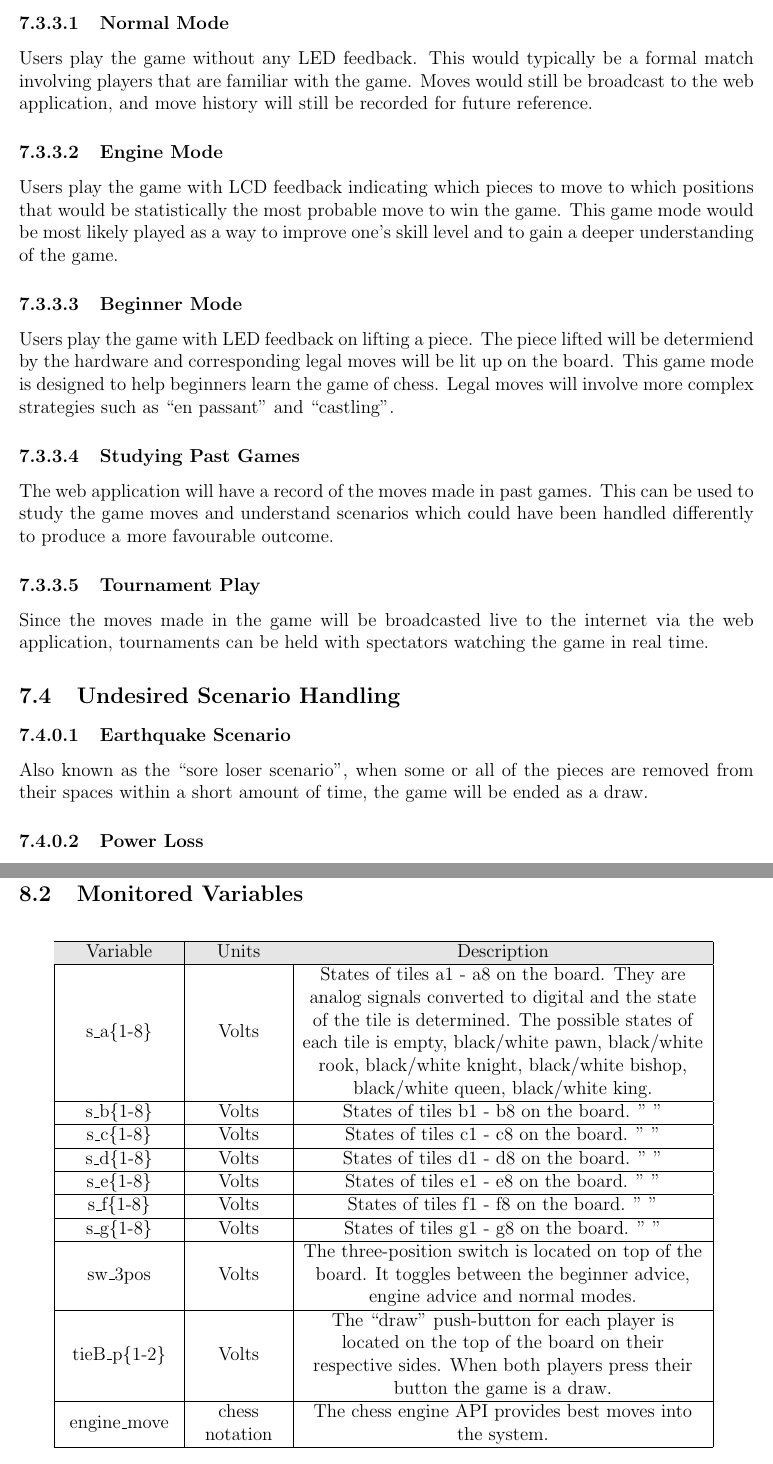
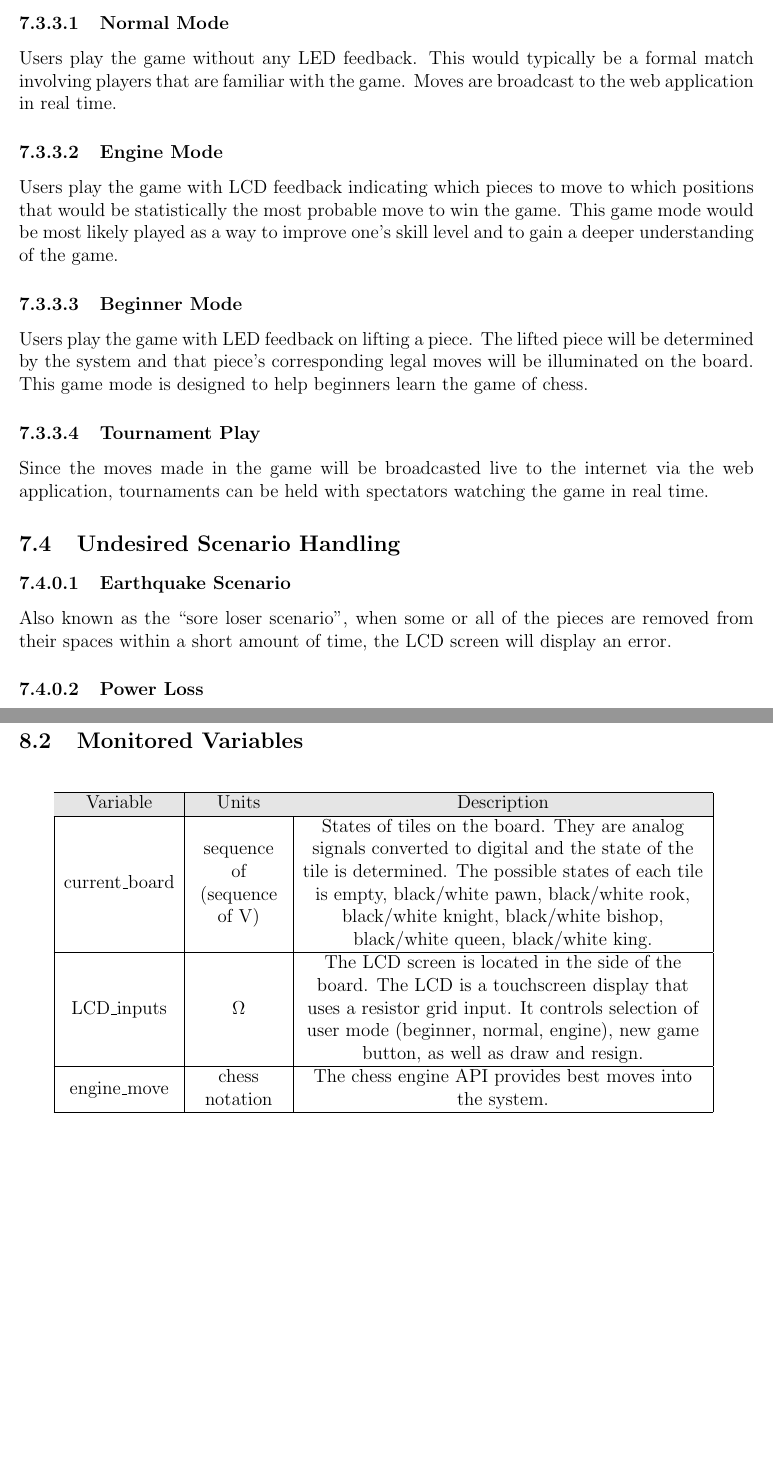
Before and after one commit to JonCels/chess-connect, a LaTeX document (docs/SRS/SRS.tex): two parts of pages 14 and 16 of 28 before the commit and two parts of pages 13 and 14 of 26 after it, joined at a grey line, cut so that both start at the same text, the shorter picture padded with empty space. Compiled offline with pdfLaTeX.

Commit message:
Started REV1 work on SRS

```diff
--- a/docs/SRS/SRS.tex
+++ b/docs/SRS/SRS.tex
@@ -307,8 +307,8 @@ format. The application will be constrained to a 2-dimensional model of the hard
 \subsubsection{Use Cases/Scenarios}{
 
     \paragraph{Normal Mode}{
-        Users play the game without any LED feedback. This would typically be a formal match involving players that are familiar with the game. Moves would still be broadcast to the
-        web application, and move history will still be recorded for future reference.
+        Users play the game without any LED feedback. This would typically be a formal match involving players that are familiar with the game. Moves are broadcast to the
+        web application in real time.
     }
 
     \paragraph{Engine Mode}{
@@ -317,13 +317,8 @@ format. The application will be constrained to a 2-dimensional model of the hard
     }
 
     \paragraph{Beginner Mode}{
-        Users play the game with LED feedback on lifting a piece. The piece lifted will be determiend by the hardware and corresponding legal moves will be lit up on the board. This game
-        mode is designed to help beginners learn the game of chess. Legal moves will involve more complex strategies such as ``en passant'' and ``castling''.
-    }
-
-    \paragraph{Studying Past Games}{
-        The web application will have a record of the moves made in past games. This can be used to study the game moves and understand scenarios which could have been handled differently
-        to produce a more favourable outcome.
+        Users play the game with LED feedback on lifting a piece. The lifted piece will be determined by the system and that piece's corresponding legal moves will be illuminated on the board. This game
+        mode is designed to help beginners learn the game of chess.
     }
 
     \paragraph{Tournament Play}{
@@ -333,7 +328,7 @@ format. The application will be constrained to a 2-dimensional model of the hard
 
 \subsection{Undesired Scenario Handling}{
     \paragraph{Earthquake Scenario}{
-        Also known as the ``sore loser scenario'', when some or all of the pieces are removed from their spaces within a short amount of time, the game will be ended as a draw.
+        Also known as the ``sore loser scenario'', when some or all of the pieces are removed from their spaces within a short amount of time, the LCD screen will display an error.
     }
 
     \paragraph{Power Loss}{
@@ -395,30 +384,12 @@ format. The application will be constrained to a 2-dimensional model of the hard
       \rowcolor[gray]{0.9}
       Variable & Units & Description\\
       \hline
-      s\_a\{1-8\} & Volts & States of tiles a1 - a8 on the board. They are analog signals
-      converted to digital and the state of the tile is determined. The possible states of
-      each tile is empty, black/white pawn, black/white rook, black/white knight,
-      black/white bishop, black/white queen, black/white king. \\
+      current\_board & sequence of (sequence of \si{\volt}) & States of tiles on the board. They are analog signals
+      converted to digital and the state of the tile is determined. The possible states of each tile is empty,
+      black/white pawn, black/white rook, black/white knight, black/white bishop, black/white queen, black/white king. \\
       \hline
-      s\_b\{1-8\} & Volts & States of tiles b1 - b8 on the board. " " \\
-      \hline
-      s\_c\{1-8\} & Volts & States of tiles c1 - c8 on the board. " " \\
-      \hline
-      s\_d\{1-8\} & Volts & States of tiles d1 - d8 on the board. " " \\
-      \hline
-      s\_e\{1-8\} & Volts & States of tiles e1 - e8 on the board. " " \\
-      \hline
-      s\_f\{1-8\} & Volts & States of tiles f1 - f8 on the board. " " \\
-      \hline
-      s\_g\{1-8\} & Volts & States of tiles g1 - g8 on the board. " " \\
-      \hline
-      sw\_3pos & Volts & The three-position switch is located
-      on top of the board. It toggles between the beginner
-      advice, engine advice and normal modes.\\
-      \hline
-      tieB\_p\{1-2\} & Volts & The ``draw'' push-button for each player is located on
-      the top of the board on their respective sides. When both players press their button
-      the game is a draw. \\
+      LCD\_inputs & \si{\ohm} & The LCD screen is located in the side of the board. The LCD is a touchscreen display that uses a resistor grid input.
+      It controls selection of user mode (beginner, normal, engine), new game button, as well as draw and resign.  \\
       \hline
       engine\_move & chess notation & The chess engine API provides best moves into
       the system. \\
```
Also changed, not shown: docs/SRS/SRS.pdf, docs/SRS/SRS.tex (65 more changed lines). Lines whose indentation alone changed are shown as unchanged.
